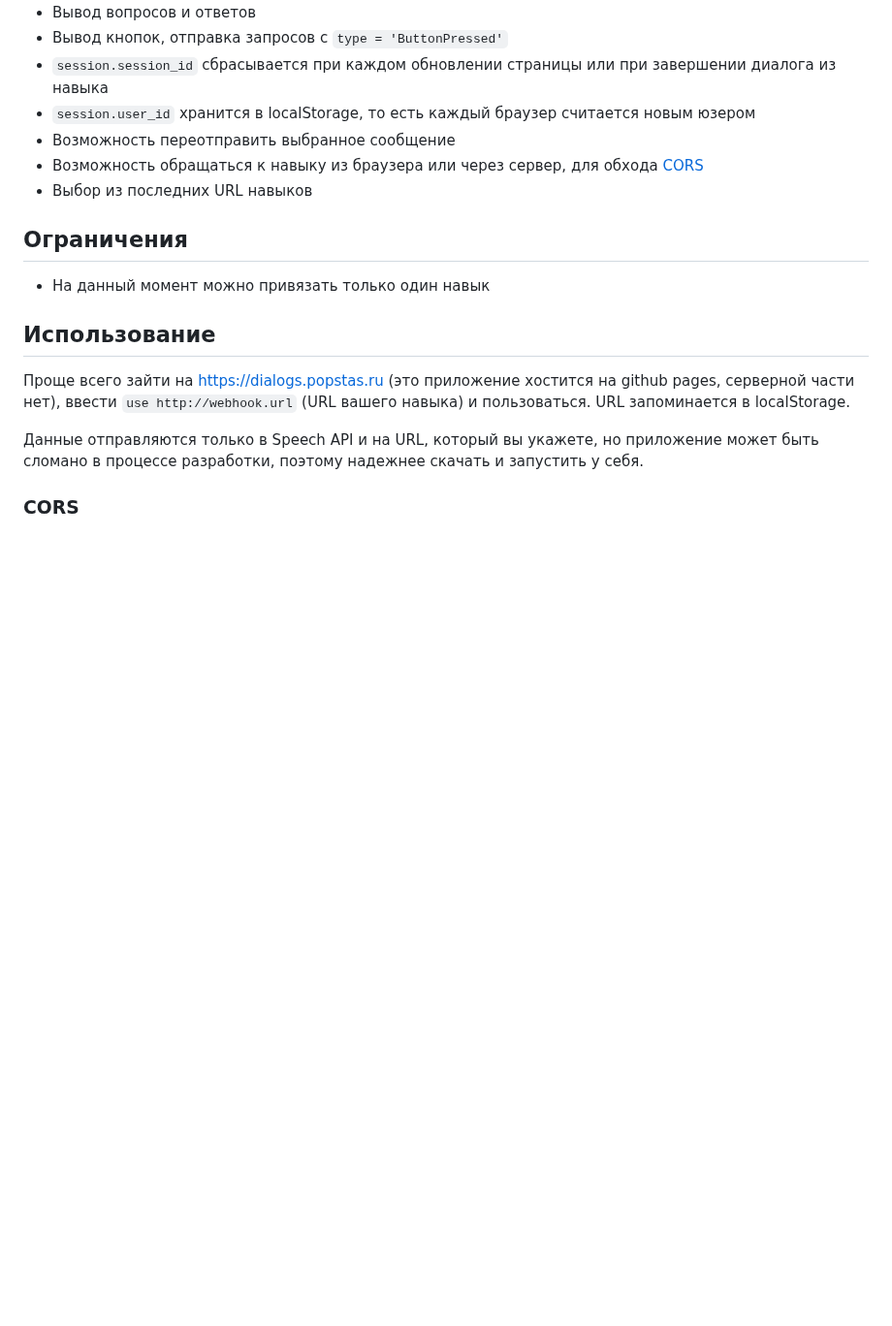
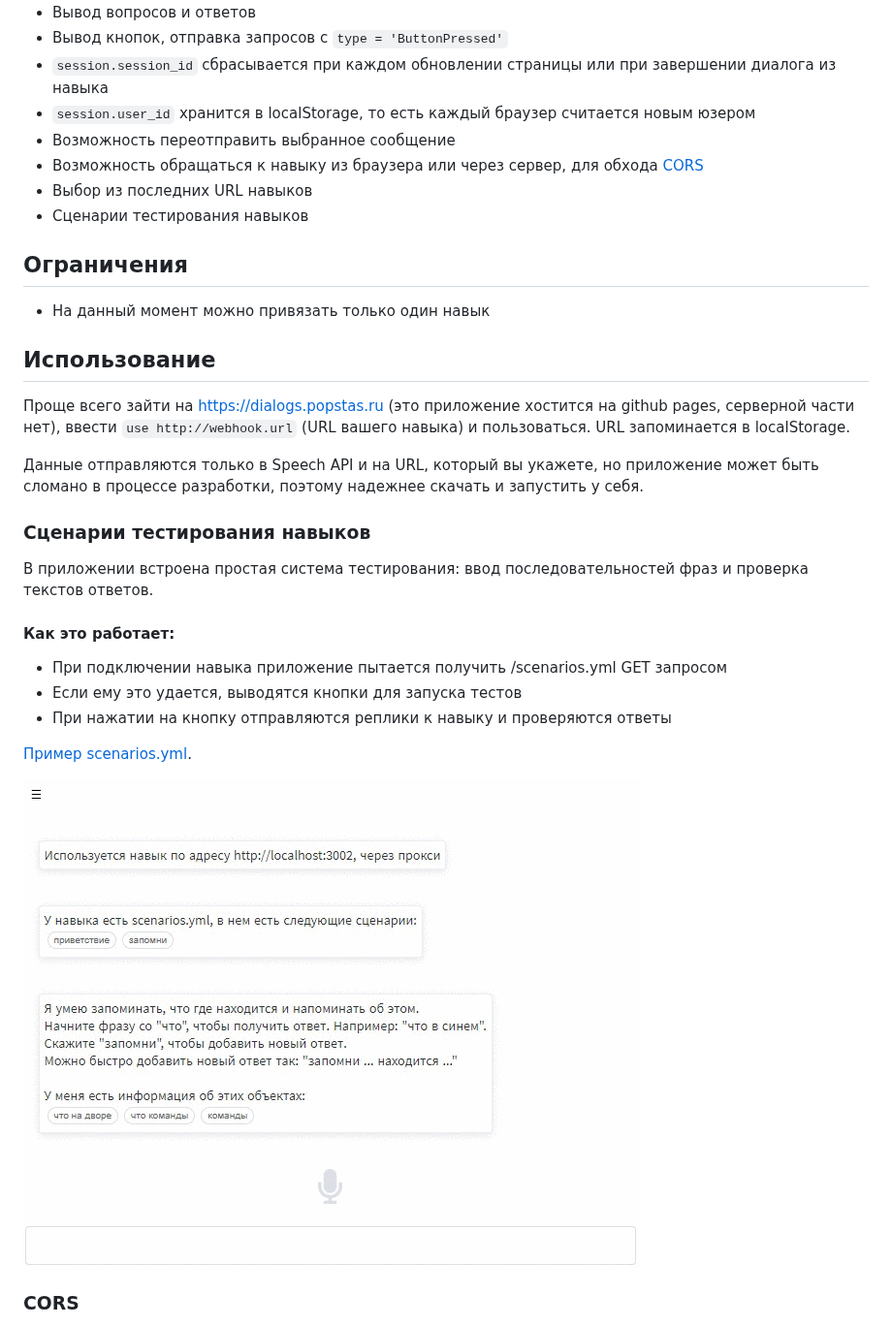
Before and after one commit to popstas/yandex-dialogs-client, a Markdown page: README.md, the part around the change. Shown at 97% size. GitHub-like rendering; pictures changed too: assets/scenarios.gif (added); blank space fills up the shorter version.

Commit message:
feat: сценарии тестирования навыка

```diff
--- a/README.md
+++ b/README.md
@@ -22,6 +22,7 @@
 - Возможность переотправить выбранное сообщение
 - Возможность обращаться к навыку из браузера или через сервер, для обхода [CORS](#CORS)
 - Выбор из последних URL навыков
+- Сценарии тестирования навыков
 
 ## Ограничения
 - На данный момент можно привязать только один навык
@@ -32,6 +33,19 @@
 
 Данные отправляются только в Speech API и на URL, который вы укажете, но приложение может быть сломано в процессе разработки,
 поэтому надежнее скачать и запустить у себя.
+
+### Сценарии тестирования навыков
+В приложении встроена простая система тестирования: ввод последовательностей фраз и проверка текстов ответов.
+
+#### Как это работает:
+- При подключении навыка приложение пытается получить /scenarios.yml GET запросом
+- Если ему это удается, выводятся кнопки для запуска тестов
+- При нажатии на кнопку отправляются реплики к навыку и проверяются ответы
+
+[Пример scenarios.yml](https://github.com/popstas/yandex-dialogs-whatis/blob/master/static/scenarios.yml).
+
+![scenarios](/assets/scenarios.gif)
+
 
 ### CORS
 У приложения на https://dialogs.popstas.ru есть ограничение: так как у него нет серверной части,
```
Also changed, not shown: 5 other files.
